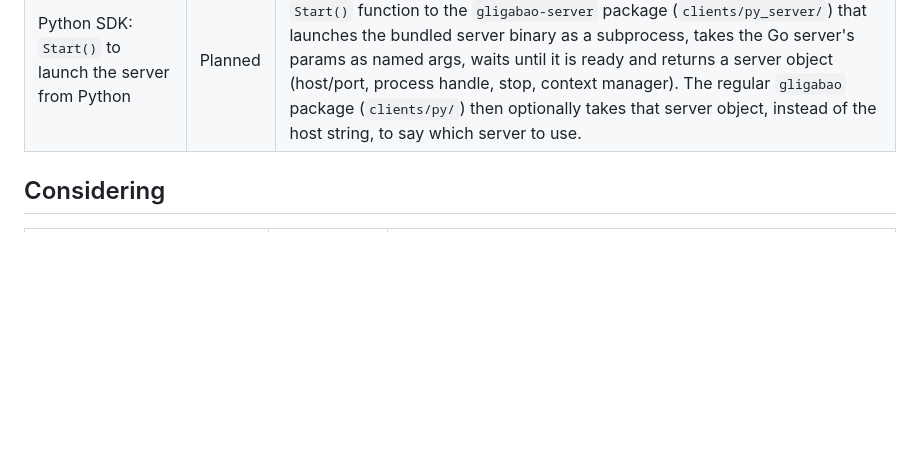
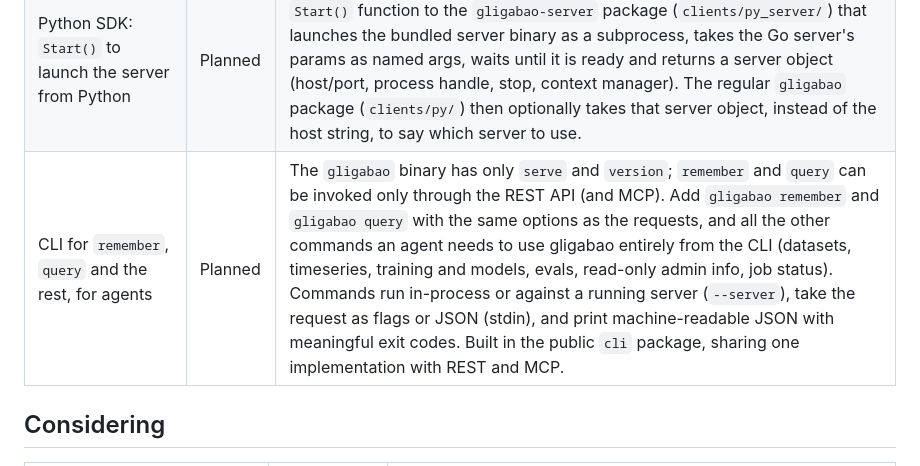
Before and after one commit to deepblue-phoenix/gligabao, a Markdown page: docs/roadmap/ROADMAP.md, the part around the change. GitHub-like rendering; blank space fills up the shorter version.

Commit message:
Roadmap: CLI for remember, query and the rest, for agents

```diff
--- a/docs/roadmap/ROADMAP.md
+++ b/docs/roadmap/ROADMAP.md
@@ -25,6 +25,7 @@ changelog and remove it from here after a release or two).
 | Export and import a whole dataset as one package | Planned | No way today to move or archive a dataset as a unit. Export the graph DB, the relational DB and the embedding vectors into a single dedicated gzip'ed file, with a manifest inside that holds the package format version. The file can be sent, archived, and imported by other gligabao instances (which check the format version). |
 | Async `remember` (`remember_job`) | Planned | `remember` always blocks until the whole pipeline is done. Add an `async` flag to the request: when true, `remember` returns right away with a job ID, and the pipeline runs in a goroutine tied to that job. The job type is `remember_job`; its status is updated as each pipeline stage proceeds. A new endpoint, on both REST and MCP, returns the status of a job by ID. |
 | Python SDK: `Start()` to launch the server from Python | Planned | A third-party Python program has no way to start the Go server itself. Add a `Start()` function to the `gligabao-server` package (`clients/py_server/`) that launches the bundled server binary as a subprocess, takes the Go server's params as named args, waits until it is ready and returns a server object (host/port, process handle, stop, context manager). The regular `gligabao` package (`clients/py/`) then optionally takes that server object, instead of the host string, to say which server to use. |
+| CLI for `remember`, `query` and the rest, for agents | Planned | The `gligabao` binary has only `serve` and `version`; `remember` and `query` can be invoked only through the REST API (and MCP). Add `gligabao remember` and `gligabao query` with the same options as the requests, and all the other commands an agent needs to use gligabao entirely from the CLI (datasets, timeseries, training and models, evals, read-only admin info, job status). Commands run in-process or against a running server (`--server`), take the request as flags or JSON (stdin), and print machine-readable JSON with meaningful exit codes. Built in the public `cli` package, sharing one implementation with REST and MCP. |
 
 ## Considering
 
```
